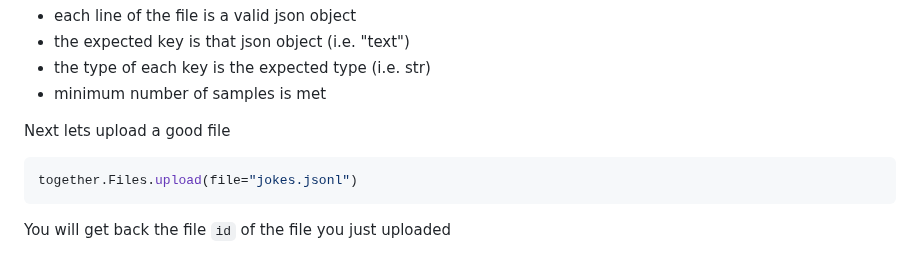
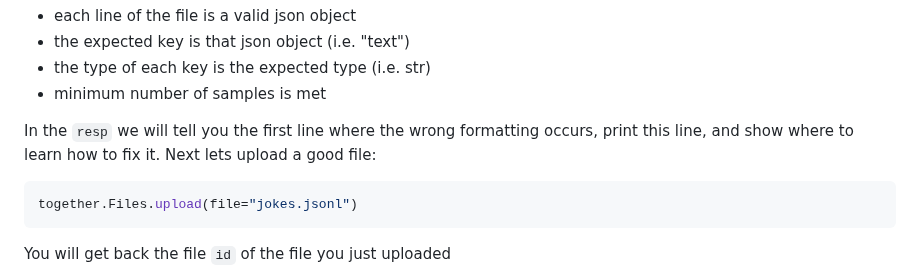
Before and after one commit to togethercomputer/together-python, a Markdown page: README.md, the part around the change. Drawn GitHub-style.

Commit message:
update example

````diff
--- a/README.md
+++ b/README.md
@@ -191,7 +191,7 @@ The checker will look at the jsonl file to see if:
 - the type of each key is the expected type (i.e. str)
 - minimum number of samples is met
 
-Next lets upload a good file
+In the `resp` we will tell you the first line where the wrong formatting occurs, print this line, and show where to learn how to fix it. Next lets upload a good file:
 
 ```python
 together.Files.upload(file="jokes.jsonl")
````
